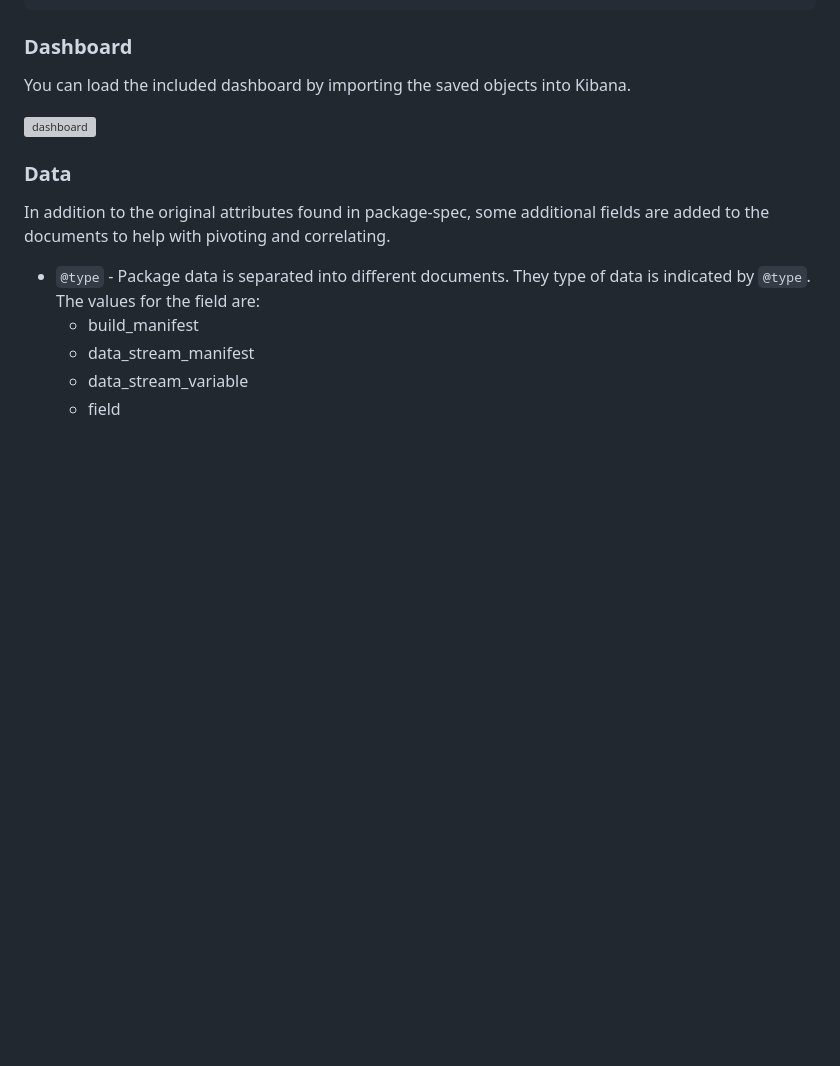
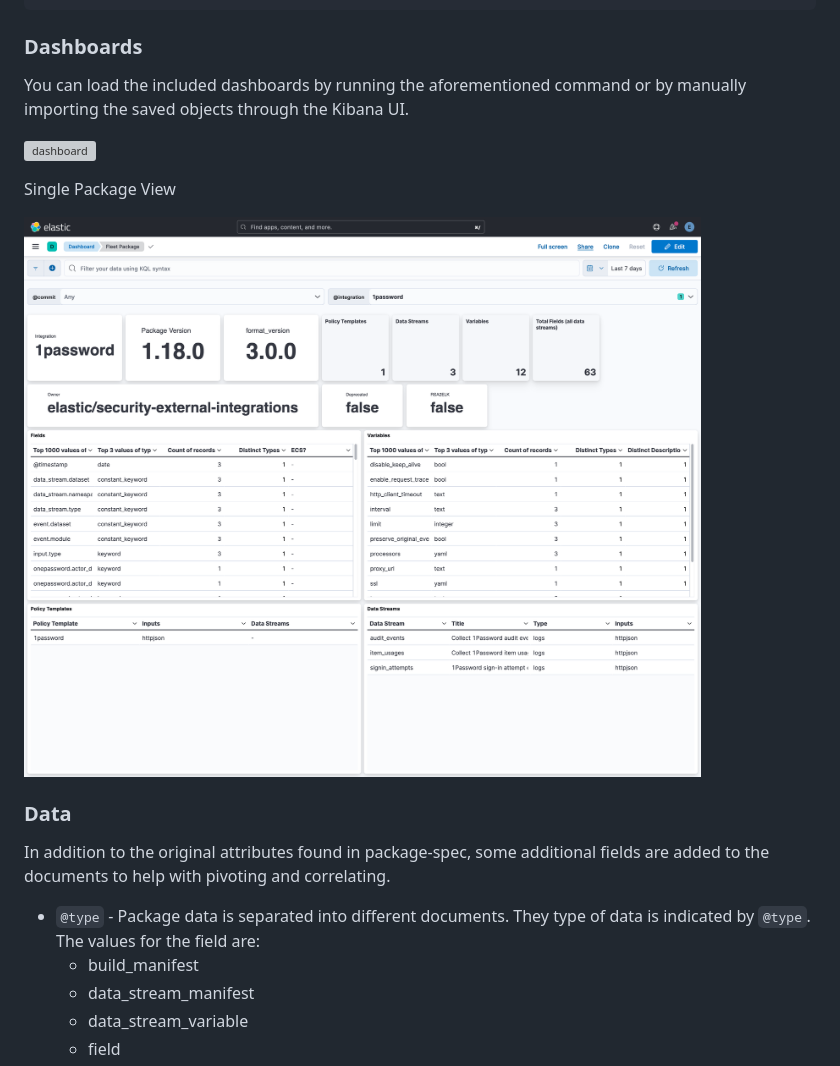
Before and after one commit to andrewkroh/go-examples, a Markdown page: fleetpkg-indexer/docs/README.md, the part around the change. Rendered like a GitHub page; pictures changed too: fleetpkg-indexer/docs/single-package.png (added); blank space fills up the shorter version; grey boxes are pictures that could not be loaded.

Commit message:
Add single package dashboard

````diff
--- a/fleetpkg-indexer/docs/README.md
+++ b/fleetpkg-indexer/docs/README.md
@@ -37,11 +37,16 @@ go run github.com/andrewkroh/go-examples/fleetpkg-indexer@main \
   -p changeme
 ```
 
-### Dashboard
+### Dashboards
 
-You can load the included dashboard by importing the saved objects into Kibana.
+You can load the included dashboards by running the aforementioned command or
+by manually importing the saved objects through the Kibana UI.
 
-![dashboard](dashboard.png)
+![dashboard](overview.png)
+
+Single Package View
+
+![dashboard](single-package.png)
 
 ### Data
 
````
Also changed, not shown: 6 other files.
